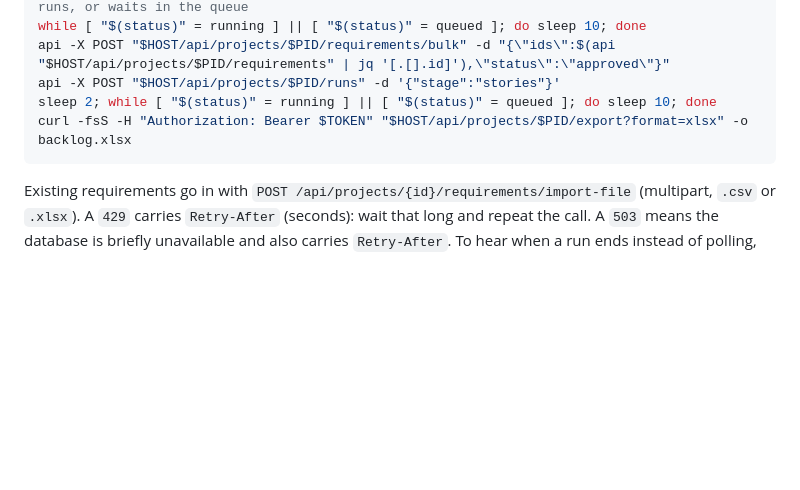
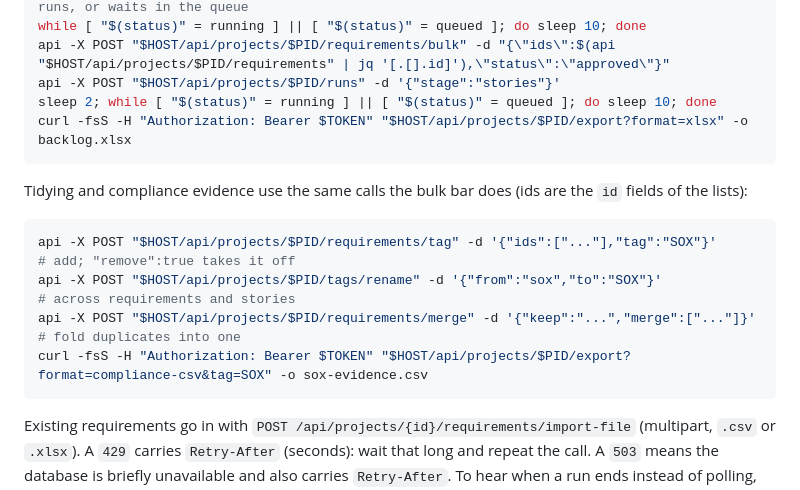
Before and after one commit to bellchu/fabulist, a Markdown page: README.md, the part around the change. Rendered like a GitHub page; blank space fills up the shorter version.

Commit message:
docs: cookbook examples for tagging, renaming, merging and tag-narrowed export (#281)
Co-authored-by: bellchu <397130+bellchu@users.noreply.github.com>

````diff
--- a/README.md
+++ b/README.md
@@ -219,6 +219,15 @@ sleep 2; while [ "$(status)" = running ] || [ "$(status)" = queued ]; do sleep 1
 curl -fsS -H "Authorization: Bearer $TOKEN" "$HOST/api/projects/$PID/export?format=xlsx" -o backlog.xlsx
 ```
 
+Tidying and compliance evidence use the same calls the bulk bar does (ids are the `id` fields of the lists):
+
+```sh
+api -X POST "$HOST/api/projects/$PID/requirements/tag" -d '{"ids":["..."],"tag":"SOX"}'          # add; "remove":true takes it off
+api -X POST "$HOST/api/projects/$PID/tags/rename" -d '{"from":"sox","to":"SOX"}'                 # across requirements and stories
+api -X POST "$HOST/api/projects/$PID/requirements/merge" -d '{"keep":"...","merge":["..."]}'     # fold duplicates into one
+curl -fsS -H "Authorization: Bearer $TOKEN" "$HOST/api/projects/$PID/export?format=compliance-csv&tag=SOX" -o sox-evidence.csv
+```
+
 Existing requirements go in with `POST /api/projects/{id}/requirements/import-file` (multipart, `.csv` or `.xlsx`). A `429` carries `Retry-After` (seconds): wait that long and repeat the call. A `503` means the database is briefly unavailable and also carries `Retry-After`. To hear when a run ends instead of polling, add a webhook integration with "Also tell this webhook when an AI run finishes".
 
 ## Who can see a project
````
